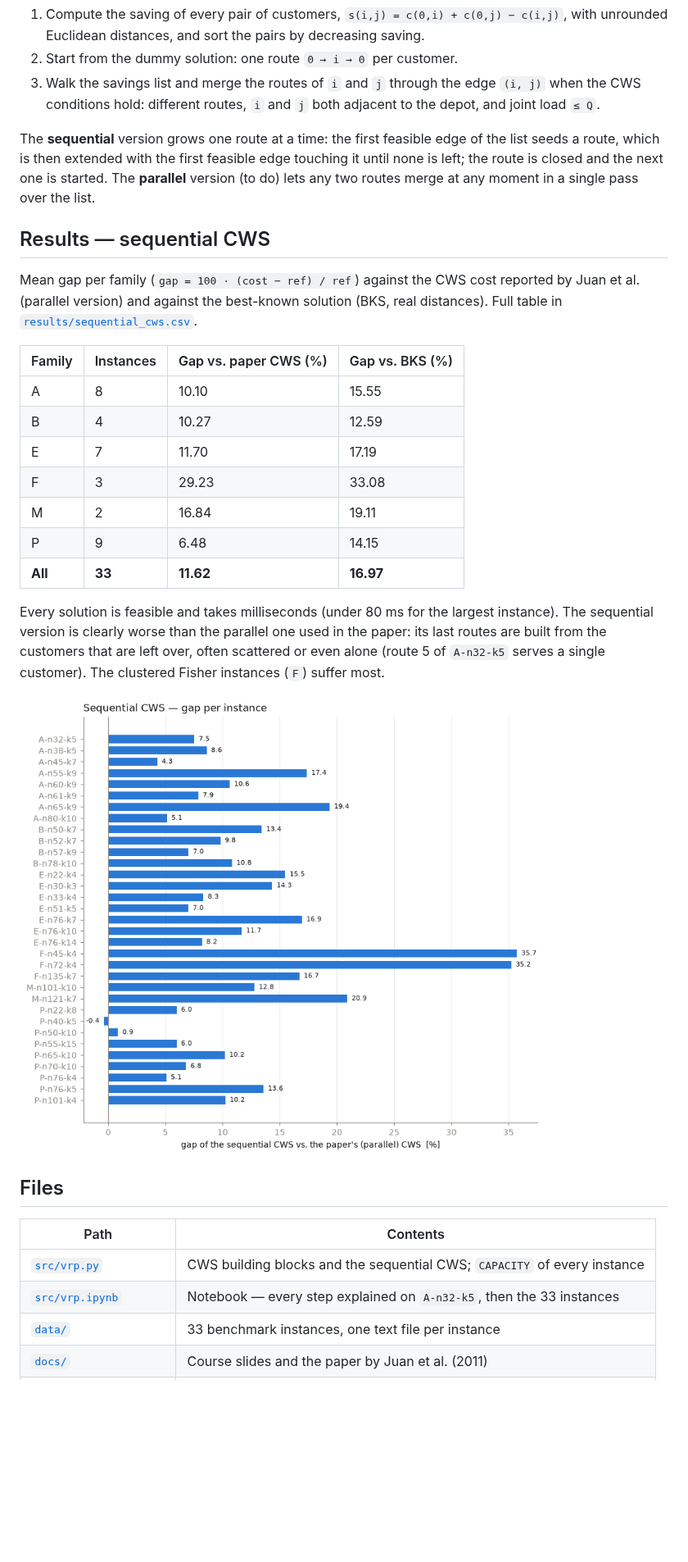
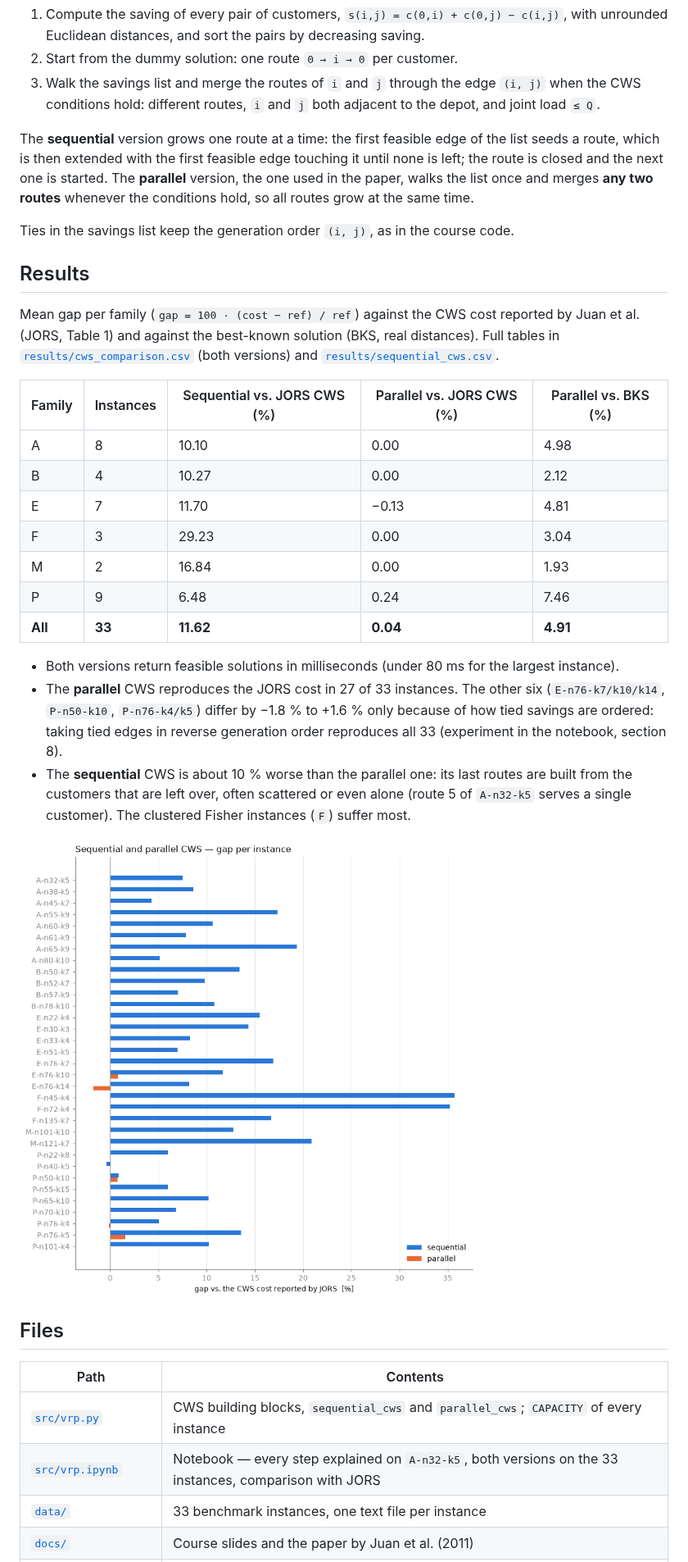
Before and after one commit to Inurria979/Heuristic-Algorithms-in-Transport-and-Finance, a Markdown page: VRP/README.md, the part around one of its changes. Shown at 82% size. Drawn GitHub-style; pictures changed too: VRP/results/figures/cws_gap_comparison.png (added); blank space fills up the shorter version.

```diff
--- a/VRP/README.md
+++ b/VRP/README.md
@@ -53,38 +53,46 @@ Clarke & Wright savings heuristic:
 
 The **sequential** version grows one route at a time: the first feasible edge of the list
 seeds a route, which is then extended with the first feasible edge touching it until none
-is left; the route is closed and the next one is started. The **parallel** version (to do)
-lets any two routes merge at any moment in a single pass over the list.
+is left; the route is closed and the next one is started. The **parallel** version, the
+one used in the paper, walks the list once and merges **any two routes** whenever the
+conditions hold, so all routes grow at the same time.
 
-## Results — sequential CWS
+Ties in the savings list keep the generation order `(i, j)`, as in the course code.
+
+## Results
 
 Mean gap per family (`gap = 100 · (cost − ref) / ref`) against the CWS cost reported by
-Juan et al. (parallel version) and against the best-known solution (BKS, real distances).
-Full table in [`results/sequential_cws.csv`](results/sequential_cws.csv).
+Juan et al. (JORS, Table 1) and against the best-known solution (BKS, real distances).
+Full tables in [`results/cws_comparison.csv`](results/cws_comparison.csv) (both versions)
+and [`results/sequential_cws.csv`](results/sequential_cws.csv).
 
-| Family | Instances | Gap vs. paper CWS (%) | Gap vs. BKS (%) |
-|---|---|---|---|
-| A | 8 | 10.10 | 15.55 |
-| B | 4 | 10.27 | 12.59 |
-| E | 7 | 11.70 | 17.19 |
-| F | 3 | 29.23 | 33.08 |
-| M | 2 | 16.84 | 19.11 |
-| P | 9 | 6.48 | 14.15 |
-| **All** | **33** | **11.62** | **16.97** |
+| Family | Instances | Sequential vs. JORS CWS (%) | Parallel vs. JORS CWS (%) | Parallel vs. BKS (%) |
+|---|---|---|---|---|
+| A | 8 | 10.10 | 0.00 | 4.98 |
+| B | 4 | 10.27 | 0.00 | 2.12 |
+| E | 7 | 11.70 | −0.13 | 4.81 |
+| F | 3 | 29.23 | 0.00 | 3.04 |
+| M | 2 | 16.84 | 0.00 | 1.93 |
+| P | 9 | 6.48 | 0.24 | 7.46 |
+| **All** | **33** | **11.62** | **0.04** | **4.91** |
 
-Every solution is feasible and takes milliseconds (under 80 ms for the largest instance).
-The sequential version is clearly worse than the parallel one used in the paper: its last
-routes are built from the customers that are left over, often scattered or even alone
-(route 5 of `A-n32-k5` serves a single customer). The clustered Fisher instances (`F`)
-suffer most.
+* Both versions return feasible solutions in milliseconds (under 80 ms for the largest
+  instance).
+* The **parallel** CWS reproduces the JORS cost in 27 of 33 instances. The other six
+  (`E-n76-k7/k10/k14`, `P-n50-k10`, `P-n76-k4/k5`) differ by −1.8 % to +1.6 % only because
+  of how tied savings are ordered: taking tied edges in reverse generation order reproduces
+  all 33 (experiment in the notebook, section 8).
+* The **sequential** CWS is about 10 % worse than the parallel one: its last routes are
+  built from the customers that are left over, often scattered or even alone (route 5 of
+  `A-n32-k5` serves a single customer). The clustered Fisher instances (`F`) suffer most.
 
-![Gap per instance](results/figures/sequential_cws_gap.png)
+![Gap per instance](results/figures/cws_gap_comparison.png)
 
 ## Files
 
 | Path | Contents |
 |---|---|
-| [`src/vrp.py`](src/vrp.py) | CWS building blocks and the sequential CWS; `CAPACITY` of every instance |
-| [`src/vrp.ipynb`](src/vrp.ipynb) | Notebook — every step explained on `A-n32-k5`, then the 33 instances |
+| [`src/vrp.py`](src/vrp.py) | CWS building blocks, `sequential_cws` and `parallel_cws`; `CAPACITY` of every instance |
+| [`src/vrp.ipynb`](src/vrp.ipynb) | Notebook — every step explained on `A-n32-k5`, both versions on the 33 instances, comparison with JORS |
 | [`data/`](data/) | 33 benchmark instances, one text file per instance |
 | [`docs/`](docs/) | Course slides and the paper by Juan et al. (2011) |
```
Also changed, not shown: other parts of VRP/README.md (+6 -6 lines), CLAUDE.md (+1 -1 lines), README.md (+2 -2 lines), VRP/results/figures/sequential_vs_parallel_A-n32-k5.png (added), 4 other files.
